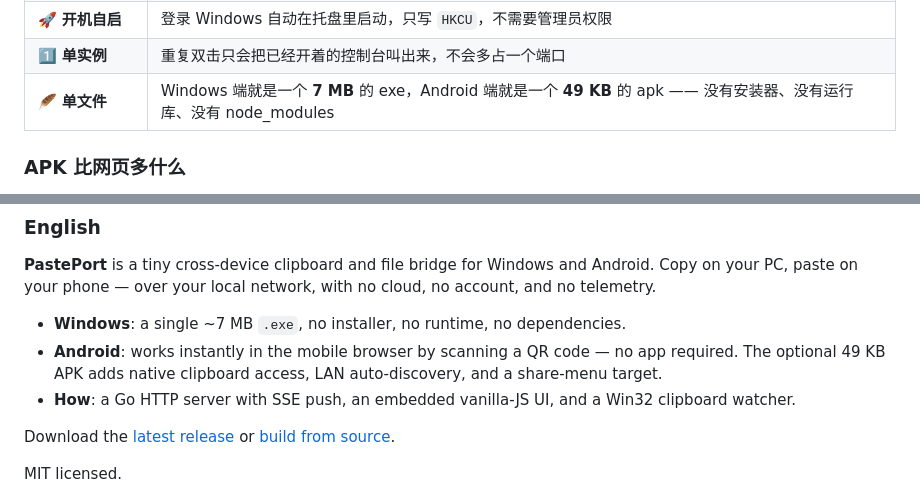
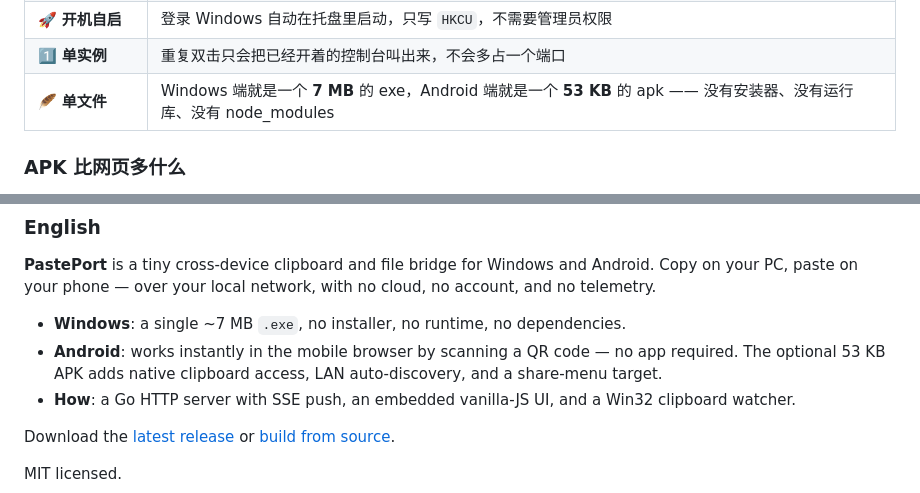
Before and after one commit to lcymxm/pasteport, a Markdown page: README.md, 2 parts joined by grey strips. Drawn GitHub-style.

```diff
--- a/README.md
+++ b/README.md
@@ -107,7 +107,7 @@ PastePort 把这件事变成：**电脑上复制，手机上直接粘贴。**
 | 🎛 **托盘常驻** | 关掉黑窗口也不影响使用；右键菜单能打开控制台、复制配对码、开关开机自启、退出 |
 | 🚀 **开机自启** | 登录 Windows 自动在托盘里启动，只写 `HKCU`，不需要管理员权限 |
 | 1️⃣ **单实例** | 重复双击只会把已经开着的控制台叫出来，不会多占一个端口 |
-| 🪶 **单文件** | Windows 端就是一个 **7 MB** 的 exe，Android 端就是一个 **49 KB** 的 apk —— 没有安装器、没有运行库、没有 node_modules |
+| 🪶 **单文件** | Windows 端就是一个 **7 MB** 的 exe，Android 端就是一个 **53 KB** 的 apk —— 没有安装器、没有运行库、没有 node_modules |
 
 ### APK 比网页多什么
 
@@ -280,7 +280,7 @@ Issue 和 PR 都欢迎。改前端只需要重新 `go build`，前端是 `embed`
 **PastePort** is a tiny cross-device clipboard and file bridge for Windows and Android. Copy on your PC, paste on your phone — over your local network, with no cloud, no account, and no telemetry.
 
 - **Windows**: a single ~7 MB `.exe`, no installer, no runtime, no dependencies.
-- **Android**: works instantly in the mobile browser by scanning a QR code — no app required. The optional 49 KB APK adds native clipboard access, LAN auto-discovery, and a share-menu target.
+- **Android**: works instantly in the mobile browser by scanning a QR code — no app required. The optional 53 KB APK adds native clipboard access, LAN auto-discovery, and a share-menu target.
 - **How**: a Go HTTP server with SSE push, an embedded vanilla-JS UI, and a Win32 clipboard watcher.
 
 Download the [latest release](../../releases/latest) or [build from source](#从源码构建).
```
Also changed, not shown: docs/social-preview.png, 1 other file.
